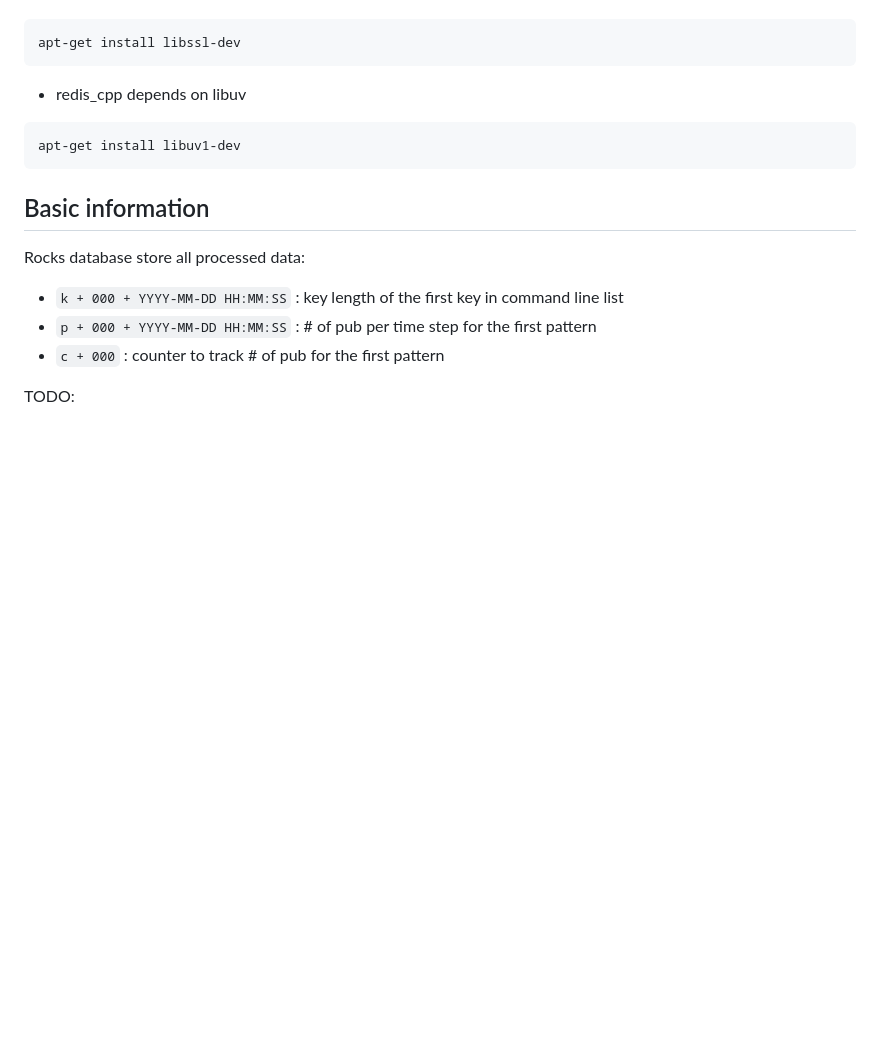
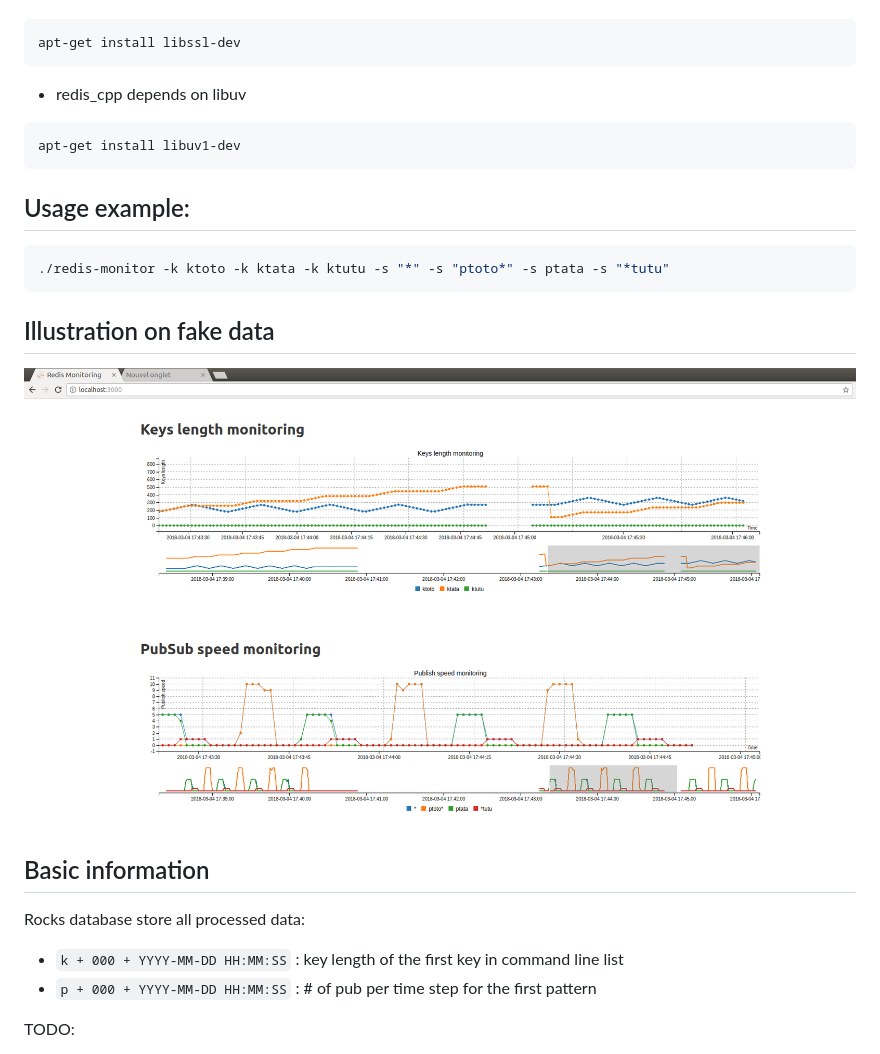
Before and after one commit to edmBernard/redis-monitor, a Markdown page: README.md, the part around the change. GitHub-like rendering; pictures changed too: Interface_illustration.png (added); blank space fills up the shorter version.

Commit message:
update readme and add image

````diff
--- a/README.md
+++ b/README.md
@@ -27,12 +27,22 @@ apt-get install libssl-dev
 apt-get install libuv1-dev
 ```
 
+## Usage example:
+
+```bash
+./redis-monitor -k ktoto -k ktata -k ktutu -s "*" -s "ptoto*" -s ptata -s "*tutu"
+```
+
+## Illustration on fake data
+
+![capture](Interface_illustration.png)
+
+
 ## Basic information
 
 Rocks database store all processed data:
 - `k + 000 + YYYY-MM-DD HH:MM:SS` : key length of the first key in command line list
 - `p + 000 + YYYY-MM-DD HH:MM:SS` : # of pub per time step for the first pattern
-- `c + 000` : counter to track # of pub for the first pattern
 
 TODO:
 - Clean Test
````
